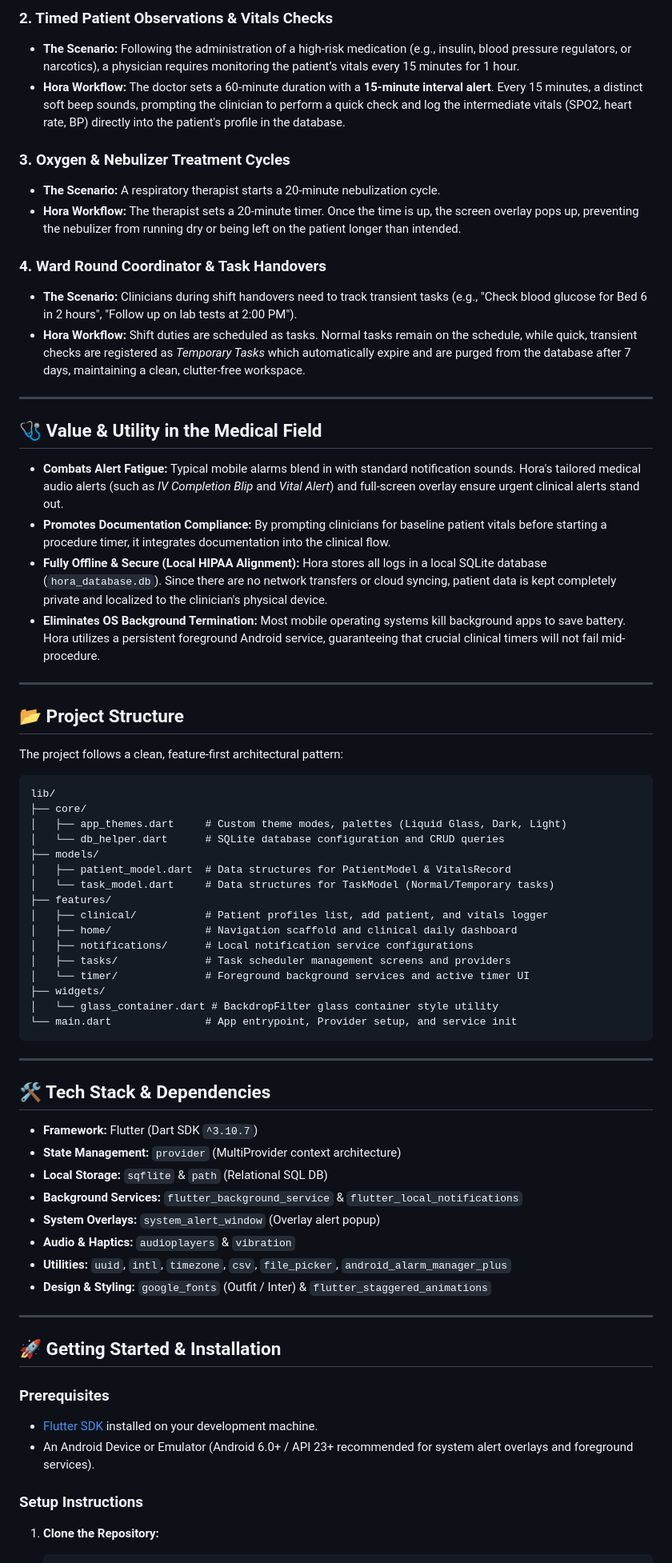
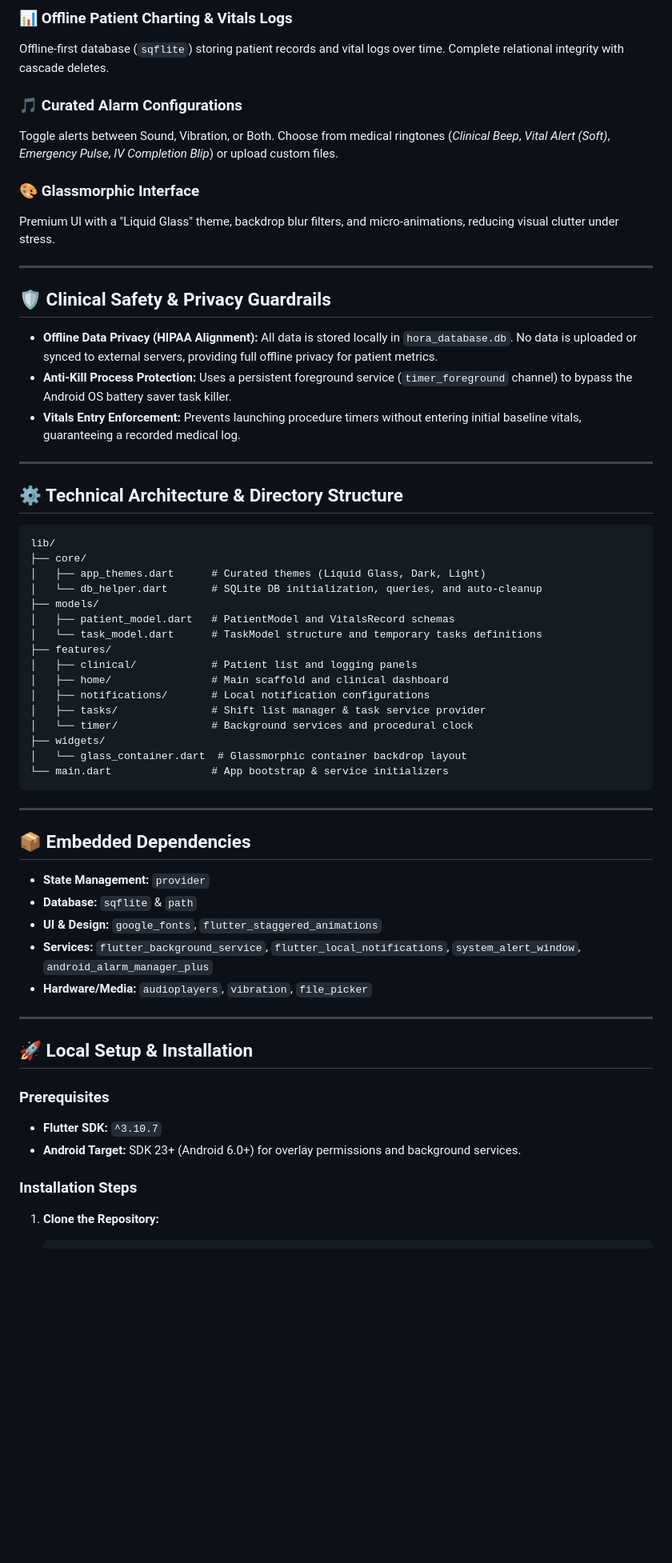
Before and after one commit to amal-infosec/Hora, a Markdown page: README.md, the part around the change printed below. Shown: that part at 80% size. Rendered like a GitHub page; blank space fills up the shorter version.

````diff
--- a/README.md
+++ b/README.md
@@ -44,72 +45,63 @@ Hora is specifically tailored to fit the workflows of fast-paced hospital wards,
 
-### 2. Timed Patient Observations & Vitals Checks
-*   **The Scenario:** Following the administration of a high-risk medication (e.g., insulin, blood pressure regulators, or narcotics), a physician requires monitoring the patient’s vitals every 15 minutes for 1 hour.
-*   **Hora Workflow:** The doctor sets a 60-minute duration with a **15-minute interval alert**. Every 15 minutes, a distinct soft beep sounds, prompting the clinician to perform a quick check and log the intermediate vitals (SPO2, heart rate, BP) directly into the patient's profile in the database.
+### 📊 Offline Patient Charting & Vitals Logs
+Offline-first database (`sqflite`) storing patient records and vital logs over time. Complete relational integrity with cascade deletes.
 
-### 3. Oxygen & Nebulizer Treatment Cycles
-*   **The Scenario:** A respiratory therapist starts a 20-minute nebulization cycle.
-*   **Hora Workflow:** The therapist sets a 20-minute timer. Once the time is up, the screen overlay pops up, preventing the nebulizer from running dry or being left on the patient longer than intended.
+### 🎵 Curated Alarm Configurations
+Toggle alerts between Sound, Vibration, or Both. Choose from medical ringtones (*Clinical Beep*, *Vital Alert (Soft)*, *Emergency Pulse*, *IV Completion Blip*) or upload custom files.
 
-### 4. Ward Round Coordinator & Task Handovers
-*   **The Scenario:** Clinicians during shift handovers need to track transient tasks (e.g., "Check blood glucose for Bed 6 in 2 hours", "Follow up on lab tests at 2:00 PM").
-*   **Hora Workflow:** Shift duties are scheduled as tasks. Normal tasks remain on the schedule, while quick, transient checks are registered as *Temporary Tasks* which automatically expire and are purged from the database after 7 days, maintaining a clean, clutter-free workspace.
+### 🎨 Glassmorphic Interface
+Premium UI with a "Liquid Glass" theme, backdrop blur filters, and micro-animations, reducing visual clutter under stress.
 
 ---
 
-## 🩺 Value & Utility in the Medical Field
+## 🛡️ Clinical Safety & Privacy Guardrails
 
-*   **Combats Alert Fatigue:** Typical mobile alarms blend in with standard notification sounds. Hora's tailored medical audio alerts (such as *IV Completion Blip* and *Vital Alert*) and full-screen overlay ensure urgent clinical alerts stand out.
-*   **Promotes Documentation Compliance:** By prompting clinicians for baseline patient vitals before starting a procedure timer, it integrates documentation into the clinical flow.
-*   **Fully Offline & Secure (Local HIPAA Alignment):** Hora stores all logs in a local SQLite database (`hora_database.db`). Since there are no network transfers or cloud syncing, patient data is kept completely private and localized to the clinician's physical device.
-*   **Eliminates OS Background Termination:** Most mobile operating systems kill background apps to save battery. Hora utilizes a persistent foreground Android service, guaranteeing that crucial clinical timers will not fail mid-procedure.
+*   **Offline Data Privacy (HIPAA Alignment):** All data is stored locally in `hora_database.db`. No data is uploaded or synced to external servers, providing full offline privacy for patient metrics.
+*   **Anti-Kill Process Protection:** Uses a persistent foreground service (`timer_foreground` channel) to bypass the Android OS battery saver task killer.
+*   **Vitals Entry Enforcement:** Prevents launching procedure timers without entering initial baseline vitals, guaranteeing a recorded medical log.
 
 ---
 
-## 📂 Project Structure
-
-The project follows a clean, feature-first architectural pattern:
+## ⚙️ Technical Architecture & Directory Structure
 
 ```text
 lib/
 ├── core/
-│   ├── app_themes.dart     # Custom theme modes, palettes (Liquid Glass, Dark, Light)
-│   └── db_helper.dart      # SQLite database configuration and CRUD queries
+│   ├── app_themes.dart      # Curated themes (Liquid Glass, Dark, Light)
+│   └── db_helper.dart       # SQLite DB initialization, queries, and auto-cleanup
 ├── models/
-│   ├── patient_model.dart  # Data structures for PatientModel & VitalsRecord
-│   └── task_model.dart     # Data structures for TaskModel (Normal/Temporary tasks)
+│   ├── patient_model.dart   # PatientModel and VitalsRecord schemas
+│   └── task_model.dart      # TaskModel structure and temporary tasks definitions
 ├── features/
-│   ├── clinical/           # Patient profiles list, add patient, and vitals logger
-│   ├── home/               # Navigation scaffold and clinical daily dashboard
-│   ├── notifications/      # Local notification service configurations
-│   ├── tasks/              # Task scheduler management screens and providers
-│   └── timer/              # Foreground background services and active timer UI
+│   ├── clinical/            # Patient list and logging panels
+│   ├── home/                # Main scaffold and clinical dashboard
+│   ├── notifications/       # Local notification configurations
+│   ├── tasks/               # Shift list manager & task service provider
+│   └── timer/               # Background services and procedural clock
 ├── widgets/
-│   └── glass_container.dart # BackdropFilter glass container style utility
-└── main.dart               # App entrypoint, Provider setup, and service init
+│   └── glass_container.dart  # Glassmorphic container backdrop layout
+└── main.dart                # App bootstrap & service initializers
 ```
 
 ---
 
-## 🛠️ Tech Stack & Dependencies
+## 📦 Embedded Dependencies
 
-*   **Framework:** Flutter (Dart SDK `^3.10.7`)
-*   **State Management:** `provider` (MultiProvider context architecture)
-*   **Local Storage:** `sqflite` & `path` (Relational SQL DB)
-*   **Background Services:** `flutter_background_service` & `flutter_local_notifications`
-*   **System Overlays:** `system_alert_window` (Overlay alert popup)
-*   **Audio & Haptics:** `audioplayers` & `vibration`
-*   **Utilities:** `uuid`, `intl`, `timezone`, `csv`, `file_picker`, `android_alarm_manager_plus`
-*   **Design & Styling:** `google_fonts` (Outfit / Inter) & `flutter_staggered_animations`
+*   **State Management:** `provider`
+*   **Database:** `sqflite` & `path`
+*   **UI & Design:** `google_fonts`, `flutter_staggered_animations`
+*   **Services:** `flutter_background_service`, `flutter_local_notifications`, `system_alert_window`, `android_alarm_manager_plus`
+*   **Hardware/Media:** `audioplayers`, `vibration`, `file_picker`
 
 ---
 
-## 🚀 Getting Started & Installation
+## 🚀 Local Setup & Installation
 
 ### Prerequisites
-*   [Flutter SDK](https://docs.flutter.dev/get-started/install) installed on your development machine.
-*   An Android Device or Emulator (Android 6.0+ / API 23+ recommended for system alert overlays and foreground services).
+*   **Flutter SDK:** `^3.10.7`
+*   **Android Target:** SDK 23+ (Android 6.0+) for overlay permissions and background services.
 
-### Setup Instructions
+### Installation Steps
 
 1.  **Clone the Repository:**
     ```bash
````
Also changed, not shown: other parts of README.md (+36 -49 lines), assets/images/hora_mockup.png (added).
